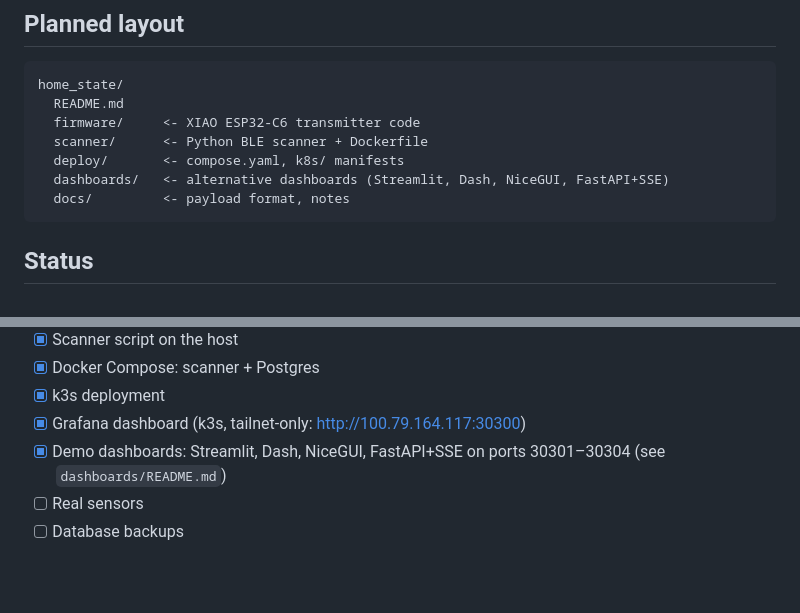
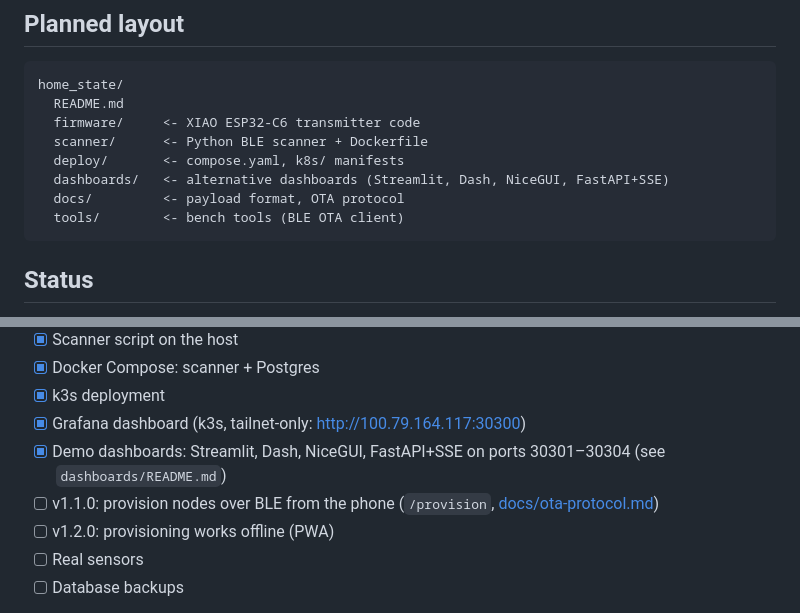
Before and after one commit to JustJamin/home_state, a Markdown page: README.md, 2 parts joined by grey strips. GitHub-like rendering; blank space fills up the shorter version.

````diff
--- a/README.md
+++ b/README.md
@@ -72,7 +72,8 @@ home_state/
   scanner/      <- Python BLE scanner + Dockerfile
   deploy/       <- compose.yaml, k8s/ manifests
   dashboards/   <- alternative dashboards (Streamlit, Dash, NiceGUI, FastAPI+SSE)
-  docs/         <- payload format, notes
+  docs/         <- payload format, OTA protocol
+  tools/        <- bench tools (BLE OTA client)
 ```
 
 ## Status
@@ -85,6 +86,8 @@ home_state/
 - [x] k3s deployment
 - [x] Grafana dashboard (k3s, tailnet-only: http://100.79.164.117:30300)
 - [x] Demo dashboards: Streamlit, Dash, NiceGUI, FastAPI+SSE on ports 30301–30304 (see `dashboards/README.md`)
+- [ ] v1.1.0: provision nodes over BLE from the phone (`/provision`, [docs/ota-protocol.md](docs/ota-protocol.md))
+- [ ] v1.2.0: provisioning works offline (PWA)
 - [ ] Real sensors
 - [ ] Database backups
 
````
Also changed, not shown: dashboards/README.md (+5 -1 lines), docs/ota-protocol.md (added, +99 -0 lines).
